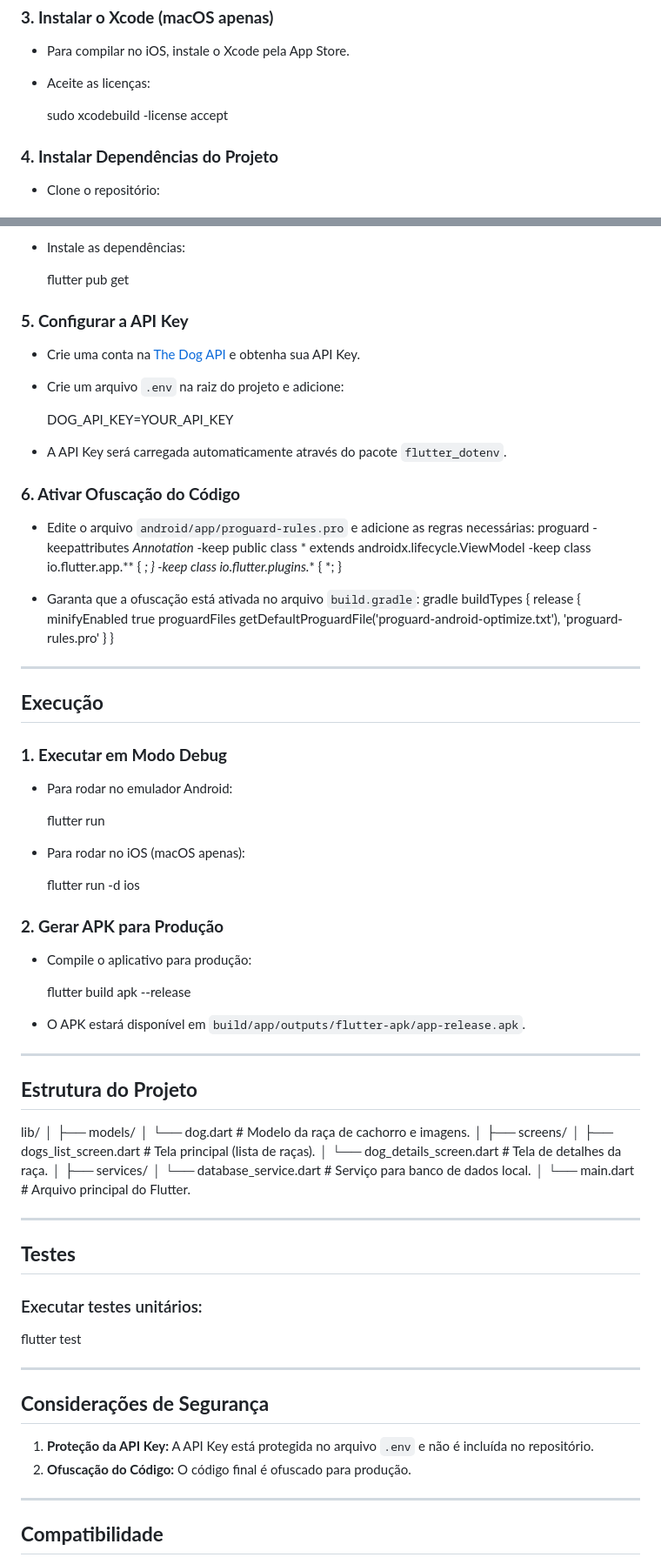
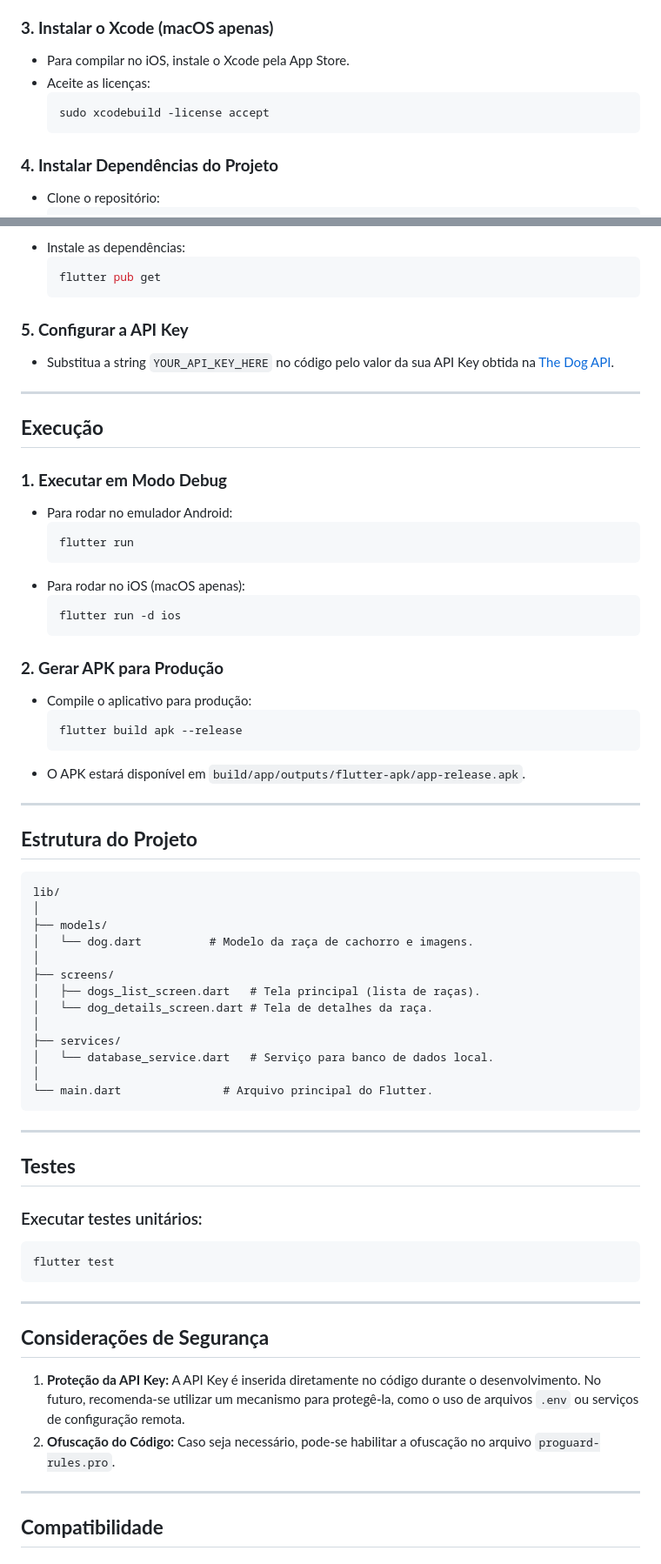
Before and after one commit to Lincoln-Araujo/trabalho_final_flutter, a Markdown page: README.md, 2 parts joined by grey strips. Shown: that part at 87% size. Drawn GitHub-style.

Commit message:
atualizando readme

````diff
--- a/README.md
+++ b/README.md
@@ -39,9 +38,9 @@ Antes de iniciar, certifique-se de que as seguintes ferramentas estão instalada
 ### **3. Instalar o Xcode (macOS apenas)**
 - Para compilar no iOS, instale o Xcode pela App Store.
 - Aceite as licenças:
-
+  ```bash
   sudo xcodebuild -license accept
-
+  ```
 
 ### **4. Instalar Dependências do Projeto**
 - Clone o repositório:
@@ -52,33 +51,10 @@ Antes de iniciar, certifique-se de que as seguintes ferramentas estão instalada
 - Instale as dependências:
-
+  ```bash
   flutter pub get
-
+  ```
 
 ### **5. Configurar a API Key**
-- Crie uma conta na [The Dog API](https://thedogapi.com) e obtenha sua API Key.
-- Crie um arquivo `.env` na raiz do projeto e adicione:
-
-  DOG_API_KEY=YOUR_API_KEY
-
-- A API Key será carregada automaticamente através do pacote `flutter_dotenv`.
-
-### **6. Ativar Ofuscação do Código**
-- Edite o arquivo `android/app/proguard-rules.pro` e adicione as regras necessárias:
-  proguard
-  -keepattributes *Annotation*
-  -keep public class * extends androidx.lifecycle.ViewModel
-  -keep class io.flutter.app.** { *; }
-  -keep class io.flutter.plugins.** { *; }
-
-- Garanta que a ofuscação está ativada no arquivo `build.gradle`:
-  gradle
-  buildTypes {
-      release {
-          minifyEnabled true
-          proguardFiles getDefaultProguardFile('proguard-android-optimize.txt'), 'proguard-rules.pro'
-      }
-  }
-
+- Substitua a string `YOUR_API_KEY_HERE` no código pelo valor da sua API Key obtida na [The Dog API](https://thedogapi.com).
 
 ---
 
@@ -86,25 +62,26 @@ Antes de iniciar, certifique-se de que as seguintes ferramentas estão instalada
 
 ### **1. Executar em Modo Debug**
 - Para rodar no emulador Android:
-
+  ```bash
   flutter run
-
+  ```
 - Para rodar no iOS (macOS apenas):
-
+  ```bash
   flutter run -d ios
-
+  ```
 
 ### **2. Gerar APK para Produção**
 - Compile o aplicativo para produção:
-
+  ```bash
   flutter build apk --release
-
+  ```
 - O APK estará disponível em `build/app/outputs/flutter-apk/app-release.apk`.
 
 ---
 
 ## **Estrutura do Projeto**
 
+```
 lib/
 │
 ├── models/
@@ -118,21 +95,21 @@ lib/
 │   └── database_service.dart   # Serviço para banco de dados local.
 │
 └── main.dart               # Arquivo principal do Flutter.
-
+```
 
 ---
 
 ## **Testes**
 ### Executar testes unitários:
-
+```bash
 flutter test
-
+```
 
 ---
 
 ## **Considerações de Segurança**
-1. **Proteção da API Key:** A API Key está protegida no arquivo `.env` e não é incluída no repositório.
-2. **Ofuscação do Código:** O código final é ofuscado para produção.
+1. **Proteção da API Key:** A API Key é inserida diretamente no código durante o desenvolvimento. No futuro, recomenda-se utilizar um mecanismo para protegê-la, como o uso de arquivos `.env` ou serviços de configuração remota.
+2. **Ofuscação do Código:** Caso seja necessário, pode-se habilitar a ofuscação no arquivo `proguard-rules.pro`.
 
 ---
 
````
Also changed, not shown: other parts of README.md (+5 -6 lines).
